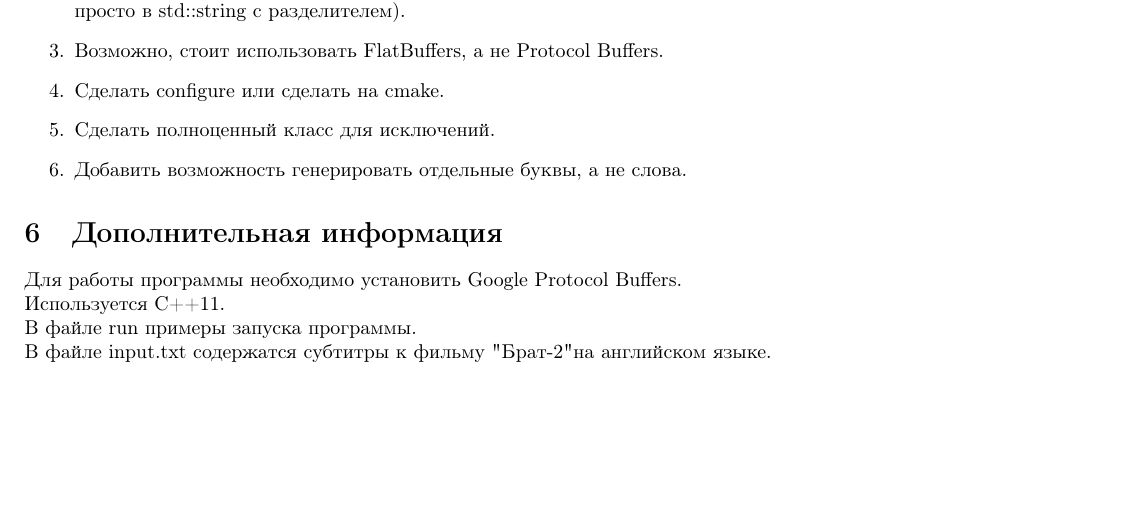
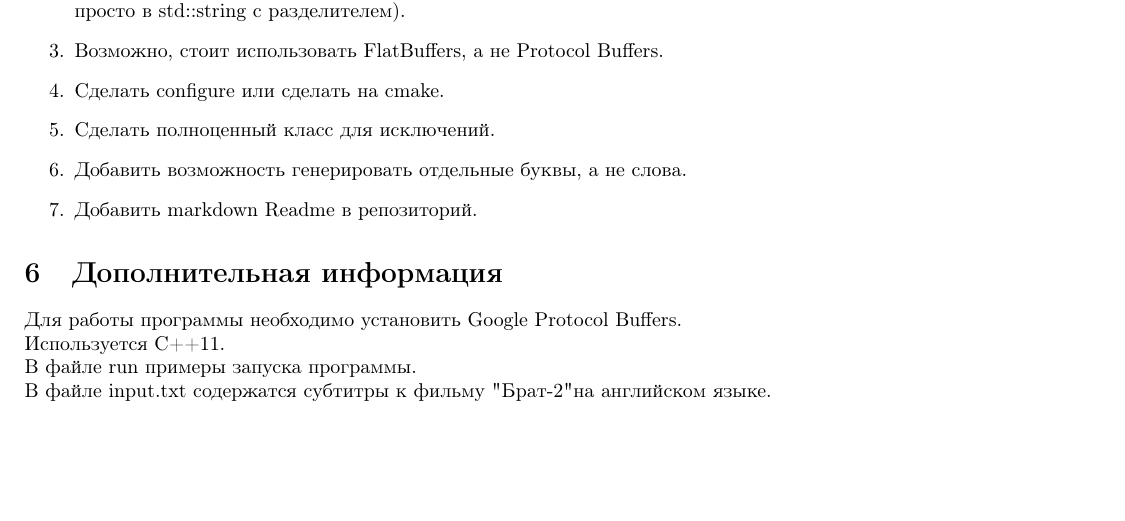
Before and after one commit to eendru/DTMC, a LaTeX document (Report/chain_markov_report.tex): part of page 3 of 4, cut so that both start at the same text. Compiled offline with pdfLaTeX.

Commit message:
Fix Report

```diff
--- a/Report/chain_markov_report.tex
+++ b/Report/chain_markov_report.tex
@@ -83,6 +83,7 @@ $[$ "утверждение"\ ,  "это" $]$ $\rightarrow$ $\{$ "следующ
 	\item Сделать configure или сделать на cmake.
 	\item Сделать полноценный класс для исключений.
 	\item Добавить возможность генерировать отдельные буквы, а не слова.
+	\item Добавить markdown Readme в репозиторий.
 
 \end{enumerate}
 \section{Дополнительная информация}
```
Also changed, not shown: Report/chain_markov_report.pdf.
